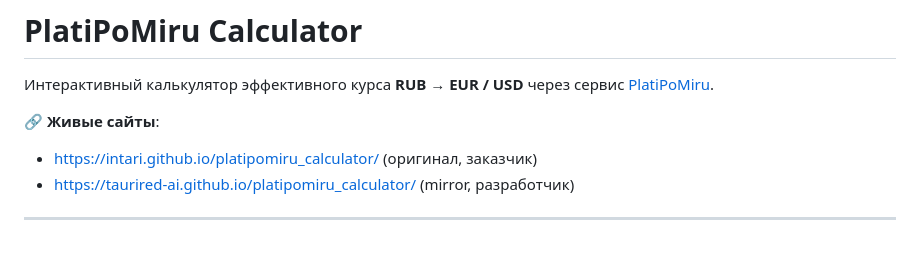
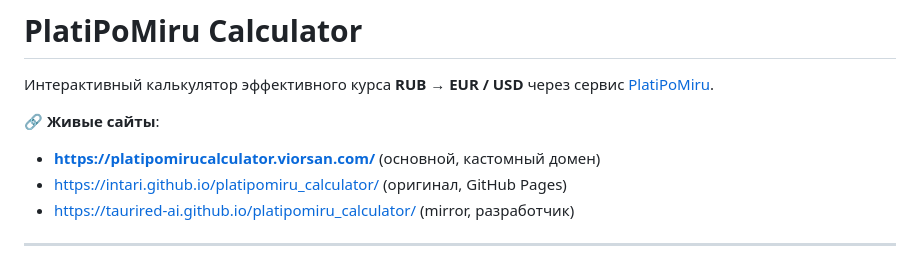
Before and after one commit to intari/platipomiru_calculator, a Markdown page: README.md, the part around the change. Rendered like a GitHub page.

Commit message:
Update README: add custom domain platipomirucalculator.viorsan.com

```diff
--- a/README.md
+++ b/README.md
@@ -3,7 +3,8 @@
 Интерактивный калькулятор эффективного курса **RUB → EUR / USD** через сервис [PlatiPoMiru](https://platipomiru.com/).
 
 **🔗 Живые сайты**:
-- https://intari.github.io/platipomiru_calculator/ (оригинал, заказчик)
+- **https://platipomirucalculator.viorsan.com/** (основной, кастомный домен)
+- https://intari.github.io/platipomiru_calculator/ (оригинал, GitHub Pages)
 - https://taurired-ai.github.io/platipomiru_calculator/ (mirror, разработчик)
 
 ---
```
